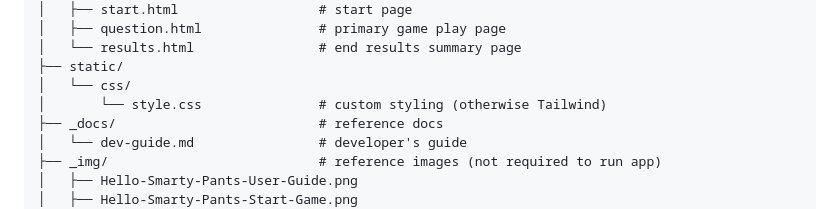
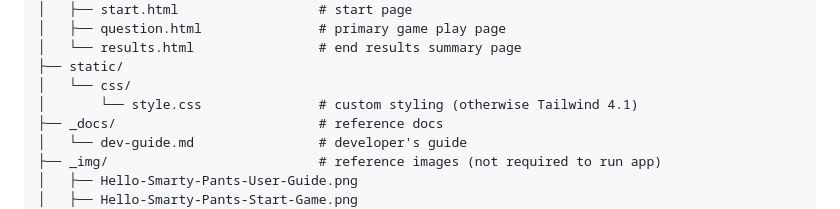
Before and after one commit to ChHarding/hci584-trivia, a Markdown page: README.md, the part around the change. Rendered like a GitHub page.

```diff
--- a/README.md
+++ b/README.md
@@ -21,7 +21,7 @@ This app was originally built as a student project for Iowa State University’s
 │   └── results.html                # end results summary page
 ├── static/
 │   └── css/
-│       └── style.css               # custom styling (otherwise Tailwind)
+│       └── style.css               # custom styling (otherwise Tailwind 4.1)
 ├── _docs/                          # reference docs
 │   └── dev-guide.md                # developer's guide
 ├── _img/                           # reference images (not required to run app)
```
